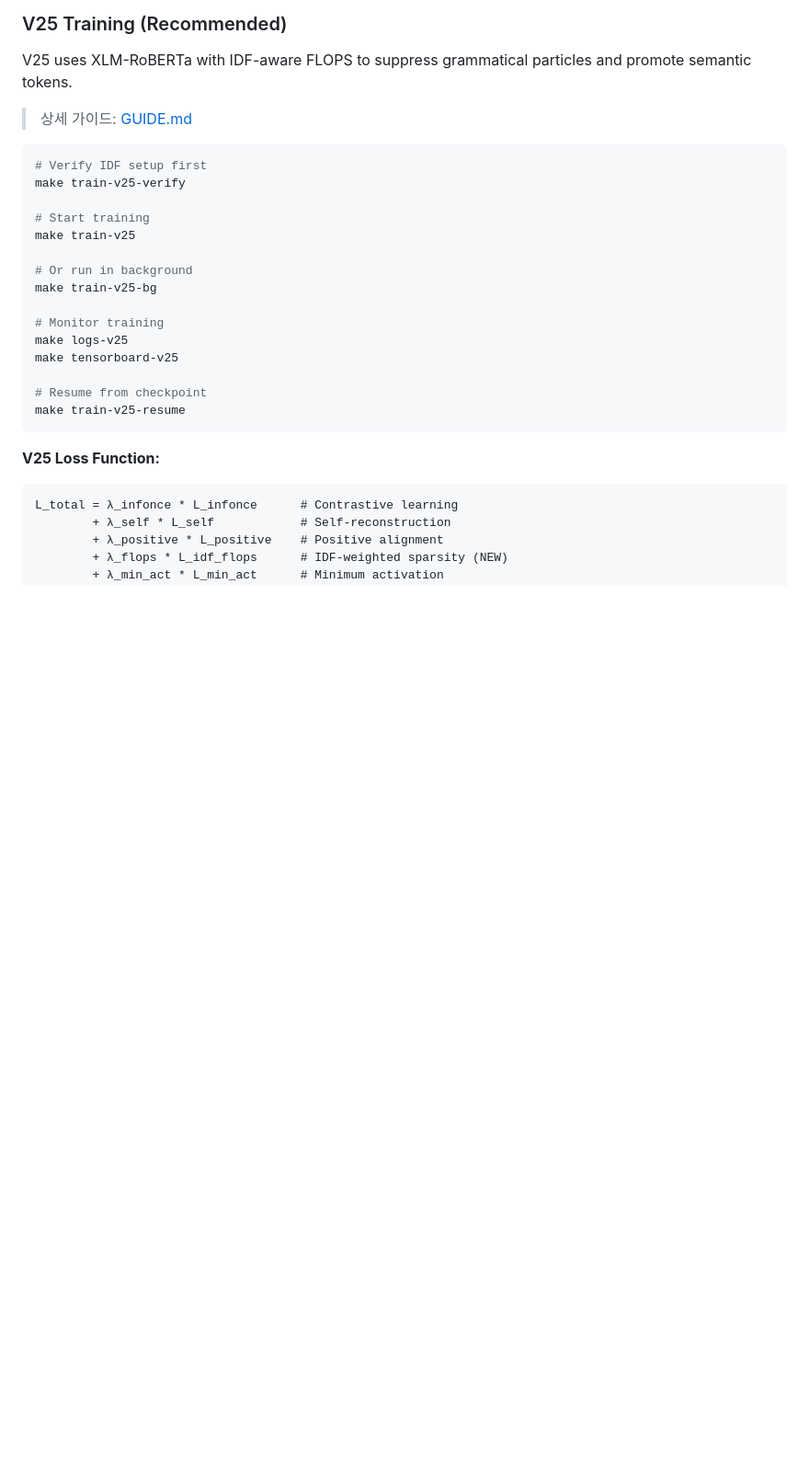
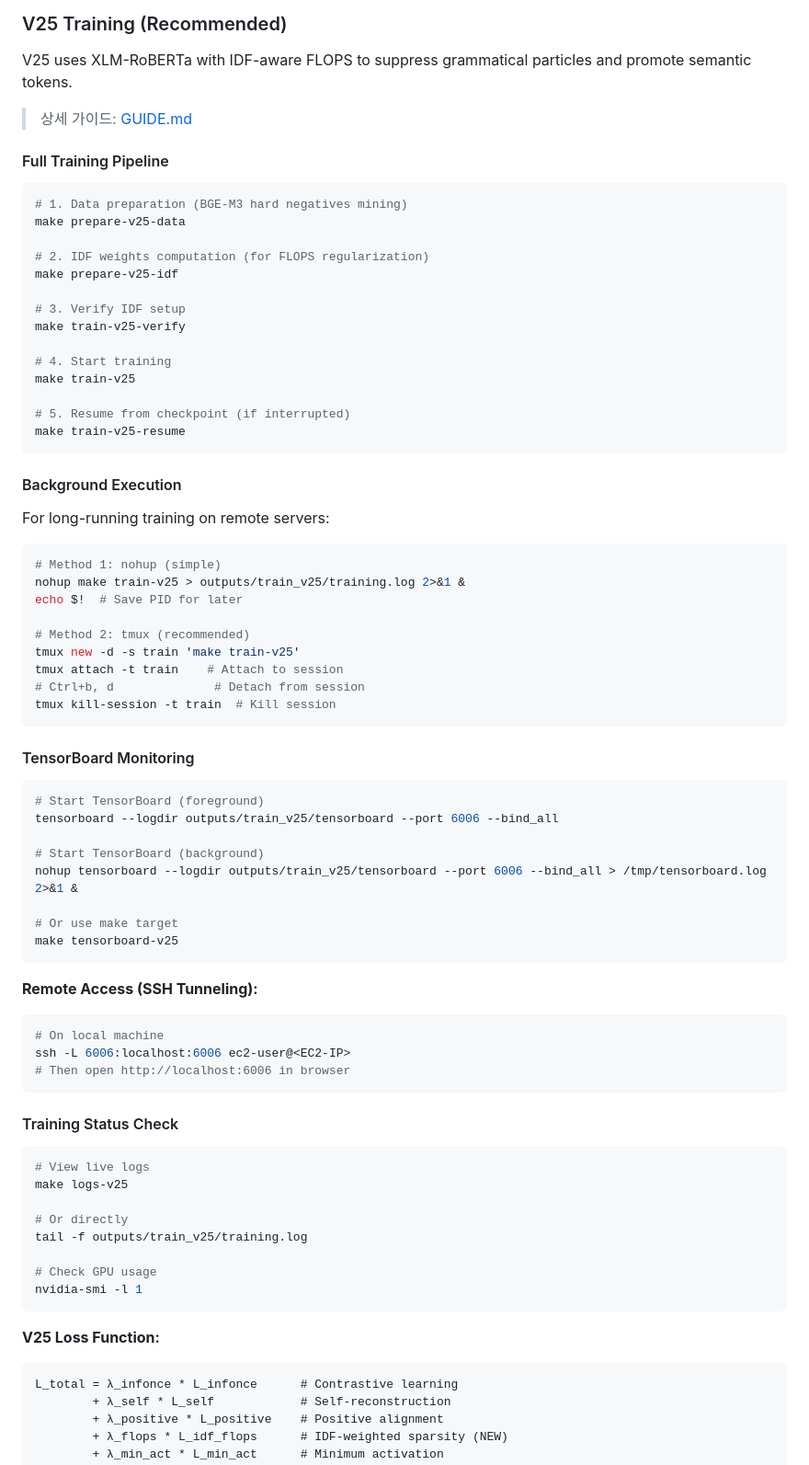
Before and after one commit to sa-project-private-repo/opensearch-neural-pre-train, a Markdown page: README.md, the part around the change. Shown at 92% size. Drawn GitHub-style; blank space fills up the shorter version.

Commit message:
docs: add V25 training and monitoring guide to README
- Add full training pipeline commands (prepare-data, idf, train, resume)
- Add background execution methods (nohup, tmux)
- Add TensorBoard monitoring with SSH tunneling for remote access
- Add training status check commands

````diff
--- a/README.md
+++ b/README.md
@@ -172,22 +172,72 @@ V25 uses XLM-RoBERTa with IDF-aware FLOPS to suppress grammatical particles and
 
 > 상세 가이드: [GUIDE.md](./GUIDE.md)
 
+#### Full Training Pipeline
+
 ```bash
-# Verify IDF setup first
+# 1. Data preparation (BGE-M3 hard negatives mining)
+make prepare-v25-data
+
+# 2. IDF weights computation (for FLOPS regularization)
+make prepare-v25-idf
+
+# 3. Verify IDF setup
 make train-v25-verify
 
-# Start training
+# 4. Start training
 make train-v25
 
-# Or run in background
-make train-v25-bg
+# 5. Resume from checkpoint (if interrupted)
+make train-v25-resume
+```
 
-# Monitor training
+#### Background Execution
+
+For long-running training on remote servers:
+
+```bash
+# Method 1: nohup (simple)
+nohup make train-v25 > outputs/train_v25/training.log 2>&1 &
+echo $!  # Save PID for later
+
+# Method 2: tmux (recommended)
+tmux new -d -s train 'make train-v25'
+tmux attach -t train    # Attach to session
+# Ctrl+b, d              # Detach from session
+tmux kill-session -t train  # Kill session
+```
+
+#### TensorBoard Monitoring
+
+```bash
+# Start TensorBoard (foreground)
+tensorboard --logdir outputs/train_v25/tensorboard --port 6006 --bind_all
+
+# Start TensorBoard (background)
+nohup tensorboard --logdir outputs/train_v25/tensorboard --port 6006 --bind_all > /tmp/tensorboard.log 2>&1 &
+
+# Or use make target
+make tensorboard-v25
+```
+
+**Remote Access (SSH Tunneling):**
+```bash
+# On local machine
+ssh -L 6006:localhost:6006 ec2-user@<EC2-IP>
+# Then open http://localhost:6006 in browser
+```
+
+#### Training Status Check
+
+```bash
+# View live logs
 make logs-v25
-make tensorboard-v25
 
-# Resume from checkpoint
-make train-v25-resume
+# Or directly
+tail -f outputs/train_v25/training.log
+
+# Check GPU usage
+nvidia-smi -l 1
 ```
 
 **V25 Loss Function:**
````
